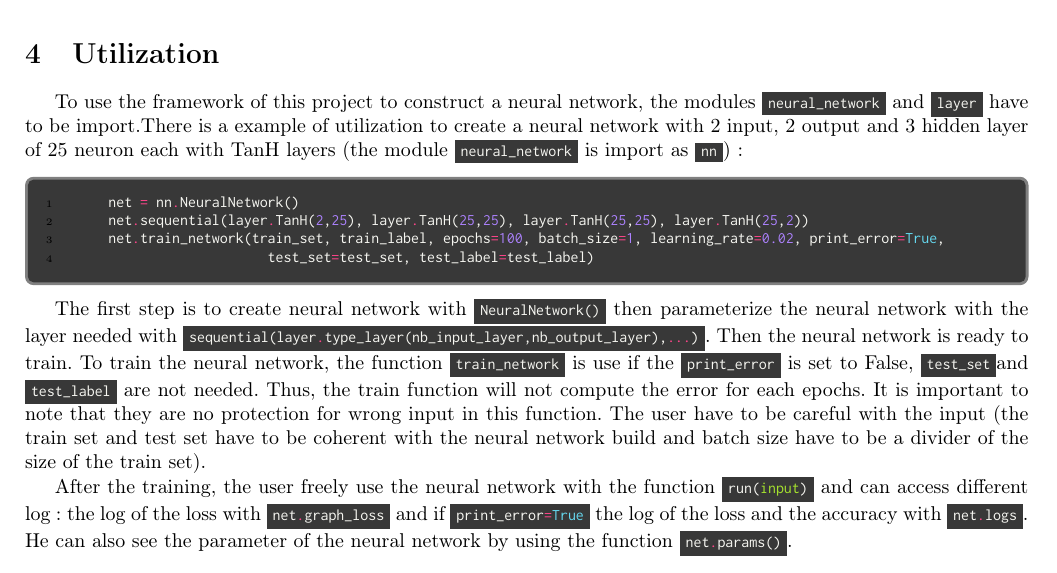
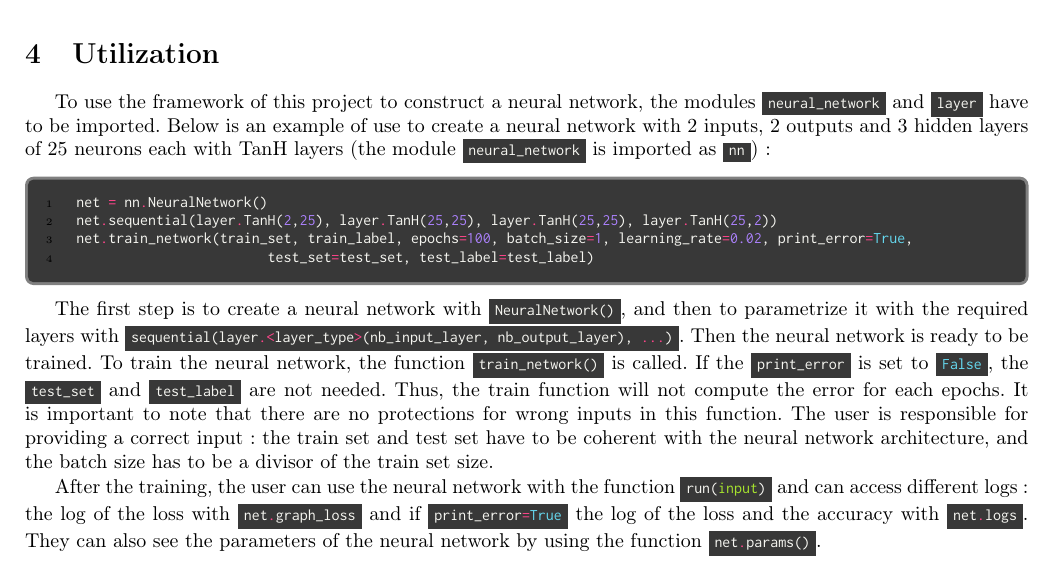
Before and after one commit to JambonSama/deep_learning_projects, a LaTeX document (report2/main.tex, which reads report2/04_utilisation.tex): part of page 4 of 10, cut so that both start at the same text. Compiled offline with pdfLaTeX.

Commit message:
modified : Project 2 report correction.

```diff
--- a/report2/04_utilisation.tex
+++ b/report2/04_utilisation.tex
@@ -1,15 +1,21 @@
 \section{Utilization}
-To use the framework of this project to construct a neural network, the modules \mintinline{python}{neural_network} and \mintinline{python}{layer} have to be import.There is a example of utilization to create a neural network with $2$ input, $2$ output and $3$ hidden layer of $25$ neuron each with TanH layers (the module \mintinline{python}{neural_network} is import as \mintinline{python}{nn}) :
+
+To use the framework of this project to construct a neural network, the modules \mintinline{python}{neural_network} and \mintinline{python}{layer} have to be imported.
+Below is an example of use to create a neural network with $2$ inputs, $2$ outputs and $3$ hidden layers of $25$ neurons each with TanH layers (the module \mintinline{python}{neural_network} is imported as \mintinline{python}{nn}):
 
 \begin{minted}{python}
-	net = nn.NeuralNetwork()
-	net.sequential(layer.TanH(2,25), layer.TanH(25,25), layer.TanH(25,25), layer.TanH(25,2))
-	net.train_network(train_set, train_label, epochs=100, batch_size=1, learning_rate=0.02, print_error=True,
+net = nn.NeuralNetwork()
+net.sequential(layer.TanH(2,25), layer.TanH(25,25), layer.TanH(25,25), layer.TanH(25,2))
+net.train_network(train_set, train_label, epochs=100, batch_size=1, learning_rate=0.02, print_error=True,
 						test_set=test_set, test_label=test_label)
 \end{minted}
 
-The first step is to create neural network with \mintinline{python}{NeuralNetwork()} then parameterize the neural network with the layer needed with \mintinline{python}{sequential(layer.type_layer(nb_input_layer,nb_output_layer),...)}. Then the neural network is ready to train. To train the neural network, the function \mintinline{python}{train_network} is use if the \mintinline{python}{print_error} is set to False, \mintinline{python}{test_set}and \mintinline{python}{test_label} are not needed. Thus, the train function will not compute the error for each epochs. It is important to note that they are no protection for wrong input in this function. The user have to be careful with the input (the train set and test set have to be coherent with the neural network build and batch size have to be a divider of the size of the train set).
+The first step is to create a neural network with \mintinline{python}{NeuralNetwork()}, and then to parametrize it with the required layers with \mintinline{python}{sequential(layer.<layer_type>(nb_input_layer, nb_output_layer), ...)}.
+Then the neural network is ready to be trained.
+To train the neural network, the function \mintinline{python}{train_network()} is called. If the \mintinline{python}{print_error} is set to \mintinline{python}{False}, the \mintinline{python}{test_set} and \mintinline{python}{test_label} are not needed.
+Thus, the train function will not compute the error for each epochs. It is important to note that there are no protections for wrong inputs in this function. The user is responsible for providing a correct input: the train set and test set have to be coherent with the neural network architecture, and the batch size has to be a divisor of the train set size.
 
-After the training, the user freely use the neural network with the function \mintinline{python}{run(input)} and can access different log : the log of the loss with \mintinline{python}{net.graph_loss} and if \mintinline{python}{print_error=True} the log of the loss and the accuracy with \mintinline{python}{net.logs}. He can also see the parameter of the neural network by using the function \mintinline{python}{net.params()}.
+After the training, the user can use the neural network with the function \mintinline{python}{run(input)} and can access different logs: the log of the loss with \mintinline{python}{net.graph_loss} and if \mintinline{python}{print_error=True} the log of the loss and the accuracy with \mintinline{python}{net.logs}.
+They can also see the parameters of the neural network by using the function \mintinline{python}{net.params()}.
 
 \subsection{New layers}
```
Also changed, not shown: report2/04_utilisation.tex (3 more changed lines).
